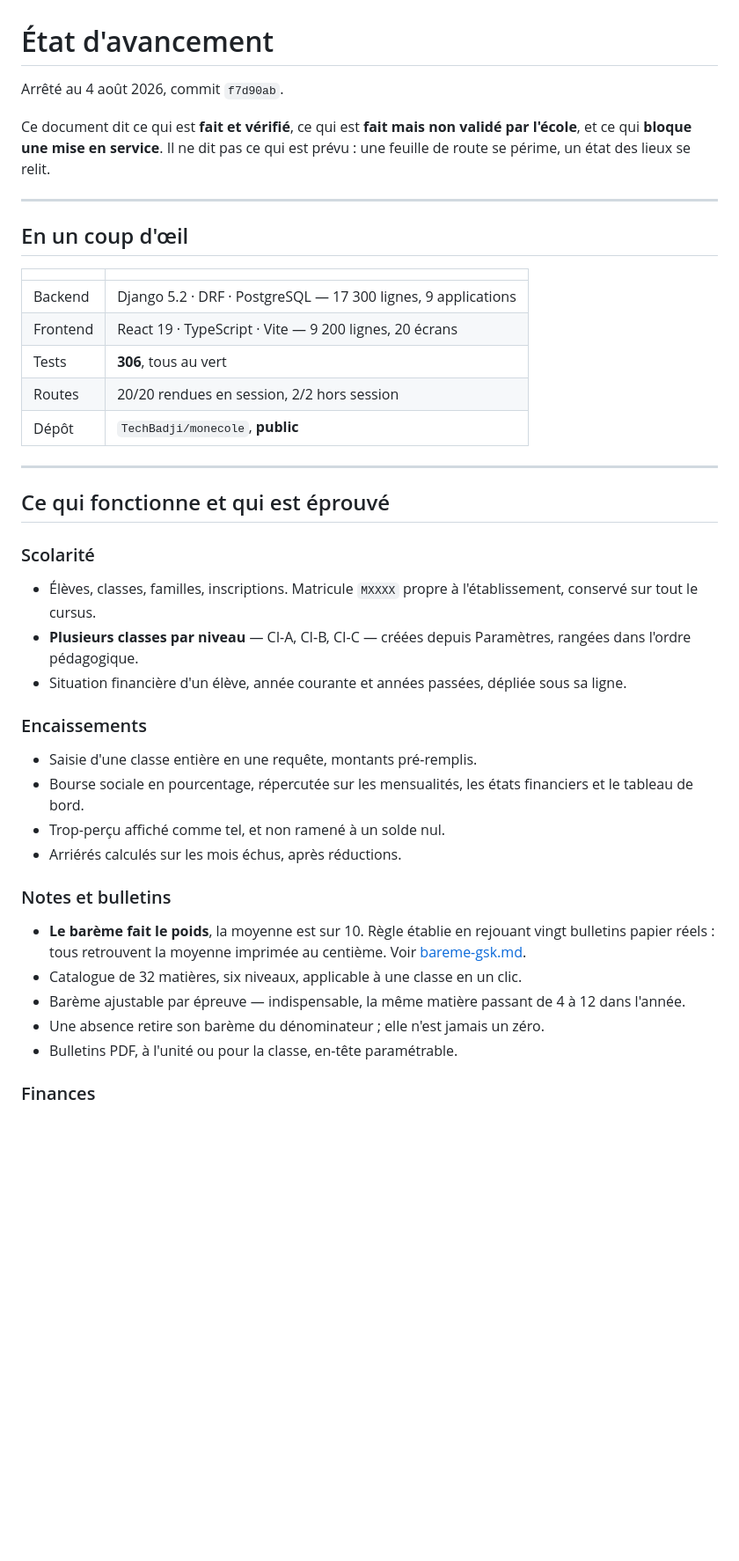
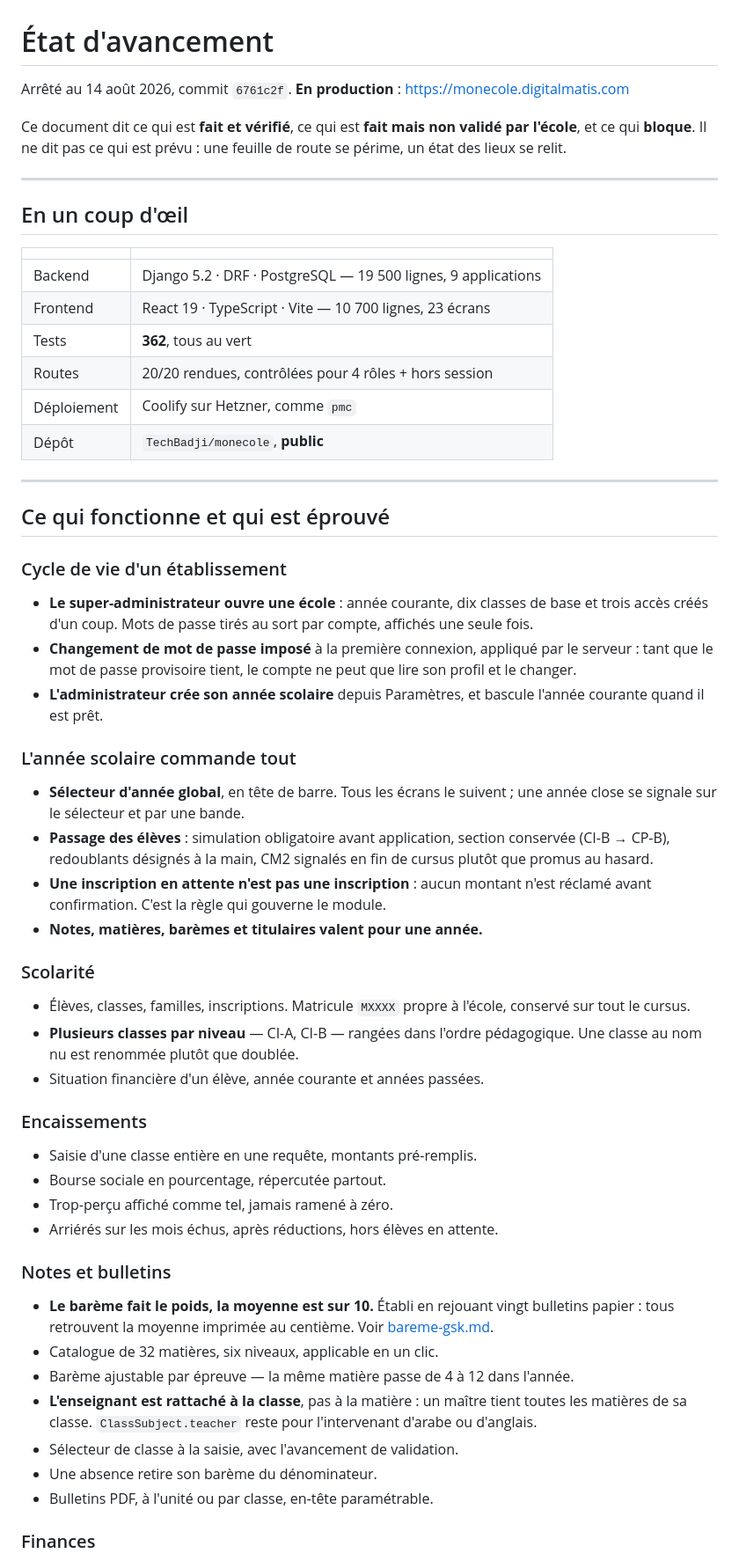
Before and after one commit to TechBadji/monecole, a Markdown page: docs/etat-avancement.md, the part around one of its changes. Shown at 88% size. GitHub-like rendering; blank space fills up the shorter version.

```diff
--- a/docs/etat-avancement.md
+++ b/docs/etat-avancement.md
@@ -1,10 +1,11 @@
 # État d'avancement
 
-Arrêté au 4 août 2026, commit `f7d90ab`.
+Arrêté au 14 août 2026, commit `6761c2f`. **En production** :
+<https://monecole.digitalmatis.com>
 
 Ce document dit ce qui est **fait et vérifié**, ce qui est **fait mais non
-validé par l'école**, et ce qui **bloque une mise en service**. Il ne dit pas ce
-qui est prévu : une feuille de route se périme, un état des lieux se relit.
+validé par l'école**, et ce qui **bloque**. Il ne dit pas ce qui est prévu :
+une feuille de route se périme, un état des lieux se relit.
 
 ---
 
@@ -12,39 +13,61 @@ qui est prévu : une feuille de route se périme, un état des lieux se relit.
 
 | | |
 |---|---|
-| Backend | Django 5.2 · DRF · PostgreSQL — 17 300 lignes, 9 applications |
-| Frontend | React 19 · TypeScript · Vite — 9 200 lignes, 20 écrans |
-| Tests | **306**, tous au vert |
-| Routes | 20/20 rendues en session, 2/2 hors session |
+| Backend | Django 5.2 · DRF · PostgreSQL — 19 500 lignes, 9 applications |
+| Frontend | React 19 · TypeScript · Vite — 10 700 lignes, 23 écrans |
+| Tests | **362**, tous au vert |
+| Routes | 20/20 rendues, contrôlées pour 4 rôles + hors session |
+| Déploiement | Coolify sur Hetzner, comme `pmc` |
 | Dépôt | `TechBadji/monecole`, **public** |
 
 ---
 
 ## Ce qui fonctionne et qui est éprouvé
 
+### Cycle de vie d'un établissement
+- **Le super-administrateur ouvre une école** : année courante, dix classes de
+  base et trois accès créés d'un coup. Mots de passe tirés au sort par compte,
+  affichés une seule fois.
+- **Changement de mot de passe imposé** à la première connexion, appliqué par
+  le serveur : tant que le mot de passe provisoire tient, le compte ne peut que
+  lire son profil et le changer.
+- **L'administrateur crée son année scolaire** depuis Paramètres, et bascule
+  l'année courante quand il est prêt.
+
+### L'année scolaire commande tout
+- **Sélecteur d'année global**, en tête de barre. Tous les écrans le suivent ;
+  une année close se signale sur le sélecteur et par une bande.
+- **Passage des élèves** : simulation obligatoire avant application, section
+  conservée (CI-B → CP-B), redoublants désignés à la main, CM2 signalés en fin
+  de cursus plutôt que promus au hasard.
+- **Une inscription en attente n'est pas une inscription** : aucun montant
+  n'est réclamé avant confirmation. C'est la règle qui gouverne le module.
+- **Notes, matières, barèmes et titulaires valent pour une année.**
+
 ### Scolarité
-- Élèves, classes, familles, inscriptions. Matricule `MXXXX` propre à
-  l'établissement, conservé sur tout le cursus.
-- **Plusieurs classes par niveau** — CI-A, CI-B, CI-C — créées depuis
-  Paramètres, rangées dans l'ordre pédagogique.
-- Situation financière d'un élève, année courante et années passées, dépliée
-  sous sa ligne.
+- Élèves, classes, familles, inscriptions. Matricule `MXXXX` propre à l'école,
+  conservé sur tout le cursus.
+- **Plusieurs classes par niveau** — CI-A, CI-B — rangées dans l'ordre
+  pédagogique. Une classe au nom nu est renommée plutôt que doublée.
+- Situation financière d'un élève, année courante et années passées.
 
 ### Encaissements
 - Saisie d'une classe entière en une requête, montants pré-remplis.
-- Bourse sociale en pourcentage, répercutée sur les mensualités, les états
-  financiers et le tableau de bord.
-- Trop-perçu affiché comme tel, et non ramené à un solde nul.
-- Arriérés calculés sur les mois échus, après réductions.
+- Bourse sociale en pourcentage, répercutée partout.
+- Trop-perçu affiché comme tel, jamais ramené à zéro.
+- Arriérés sur les mois échus, après réductions, hors élèves en attente.
 
 ### Notes et bulletins
-- **Le barème fait le poids**, la moyenne est sur 10. Règle établie en rejouant
-  vingt bulletins papier réels : tous retrouvent la moyenne imprimée au
-  centième. Voir [bareme-gsk.md](bareme-gsk.md).
-- Catalogue de 32 matières, six niveaux, applicable à une classe en un clic.
-- Barème ajustable par épreuve — indispensable, la même matière passant de 4 à
-  12 dans l'année.
-- Une absence retire son barème du dénominateur ; elle n'est jamais un zéro.
-- Bulletins PDF, à l'unité ou pour la classe, en-tête paramétrable.
+- **Le barème fait le poids, la moyenne est sur 10.** Établi en rejouant vingt
+  bulletins papier : tous retrouvent la moyenne imprimée au centième. Voir
+  [bareme-gsk.md](bareme-gsk.md).
+- Catalogue de 32 matières, six niveaux, applicable en un clic.
+- Barème ajustable par épreuve — la même matière passe de 4 à 12 dans l'année.
+- **L'enseignant est rattaché à la classe**, pas à la matière : un maître tient
+  toutes les matières de sa classe. `ClassSubject.teacher` reste pour
+  l'intervenant d'arabe ou d'anglais.
+- Sélecteur de classe à la saisie, avec l'avancement de validation.
+- Une absence retire son barème du dénominateur.
+- Bulletins PDF, à l'unité ou par classe, en-tête paramétrable.
 
 ### Finances
```
Also changed, not shown: other parts of docs/etat-avancement.md (+94 -57 lines).
